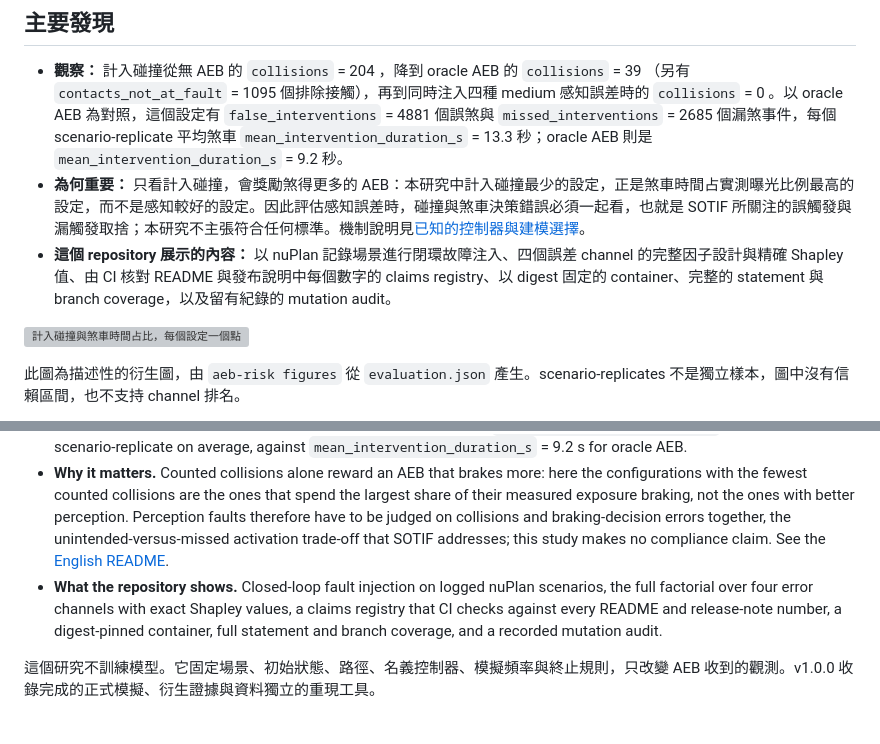
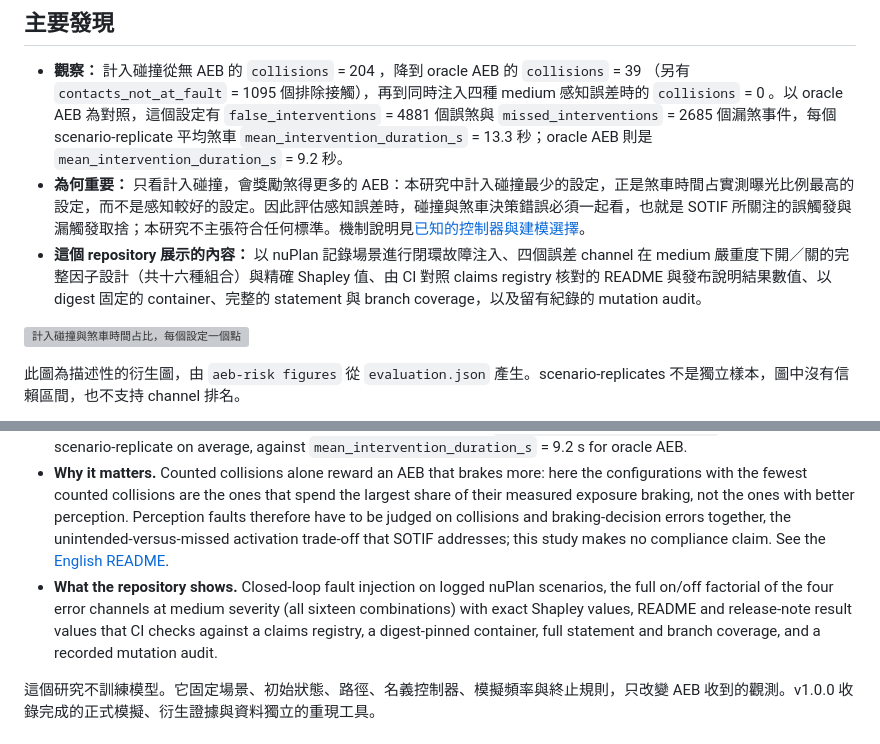
Before and after one commit to kuotunyu/perception-error-to-aeb, a Markdown page: README.md, 2 parts joined by grey strips. Drawn GitHub-style; grey boxes are pictures that could not be loaded.

Commit message:
Say what the factorial and the claims check cover
"The full factorial over four error channels" did not say which levels
it crosses, so a reader could take it to cover every severity; it is
each channel on or off at medium severity, sixteen cells. "A claims
registry that CI checks against every README and release-note number"
also claimed more than the attribution audit does: it checks result
values, meaning lines with a claim marker, a result term and a number,
or a row of a result table, and leaves other numbers such as the replay
file sizes alone. The summary line in both READMEs now says both
precisely; the counts are spelled out in words so the audit does not
read them as unbound results.

```diff
--- a/README.md
+++ b/README.md
@@ -10,7 +10,7 @@
 
 - **觀察：** 計入碰撞從無 AEB 的 `collisions` = 204 <!-- claim: p3.baseline.collisions.no_aeb -->，降到 oracle AEB 的 `collisions` = 39 <!-- claim: p3.baseline.collisions.oracle_aeb -->（另有 `contacts_not_at_fault` = 1095 <!-- claim: p3.baseline.contacts_not_at_fault.oracle_aeb --> 個排除接觸），再到同時注入四種 medium 感知誤差時的 `collisions` = 0 <!-- claim: p3.coalition.collisions.coalition-dropout-localization_shape-latency-track_instability -->。以 oracle AEB 為對照，這個設定有 `false_interventions` = 4881 <!-- claim: p3.coalition.false_interventions.coalition-dropout-localization_shape-latency-track_instability --> 個誤煞與 `missed_interventions` = 2685 <!-- claim: p3.coalition.missed_interventions.coalition-dropout-localization_shape-latency-track_instability --> 個漏煞事件，每個 scenario-replicate 平均煞車 `mean_intervention_duration_s` = 13.3 <!-- claim: p3.coalition.mean_intervention_duration_s.coalition-dropout-localization_shape-latency-track_instability; rounded: 1 --> 秒；oracle AEB 則是 `mean_intervention_duration_s` = 9.2 <!-- claim: p3.baseline.mean_intervention_duration_s.oracle_aeb; rounded: 1 --> 秒。
 - **為何重要：** 只看計入碰撞，會獎勵煞得更多的 AEB：本研究中計入碰撞最少的設定，正是煞車時間占實測曝光比例最高的設定，而不是感知較好的設定。因此評估感知誤差時，碰撞與煞車決策錯誤必須一起看，也就是 SOTIF 所關注的誤觸發與漏觸發取捨；本研究不主張符合任何標準。機制說明見[已知的控制器與建模選擇](docs/simulation-contract.md#known-controller-and-modelling-choices)。
-- **這個 repository 展示的內容：** 以 nuPlan 記錄場景進行閉環故障注入、四個誤差 channel 的完整因子設計與精確 Shapley 值、由 CI 核對 README 與發布說明中每個數字的 claims registry、以 digest 固定的 container、完整的 statement 與 branch coverage，以及留有紀錄的 mutation audit。
+- **這個 repository 展示的內容：** 以 nuPlan 記錄場景進行閉環故障注入、四個誤差 channel 在 medium 嚴重度下開／關的完整因子設計（共十六種組合）與精確 Shapley 值、由 CI 對照 claims registry 核對的 README 與發布說明結果數值、以 digest 固定的 container、完整的 statement 與 branch coverage，以及留有紀錄的 mutation audit。
 
 ![計入碰撞與煞車時間占比，每個設定一個點](docs/figures/collisions-vs-braking.svg)
 
@@ -20,7 +20,7 @@
 
 - **Observed.** Counted collisions go from `collisions` = 204 <!-- claim: p3.baseline.collisions.no_aeb --> without AEB to `collisions` = 39 <!-- claim: p3.baseline.collisions.oracle_aeb --> with oracle AEB, which also records `contacts_not_at_fault` = 1095 <!-- claim: p3.baseline.contacts_not_at_fault.oracle_aeb --> excluded contacts, and to `collisions` = 0 <!-- claim: p3.coalition.collisions.coalition-dropout-localization_shape-latency-track_instability --> with all four medium perception errors injected. That configuration also records `false_interventions` = 4881 <!-- claim: p3.coalition.false_interventions.coalition-dropout-localization_shape-latency-track_instability --> false and `missed_interventions` = 2685 <!-- claim: p3.coalition.missed_interventions.coalition-dropout-localization_shape-latency-track_instability --> missed braking events relative to oracle AEB, and brakes for `mean_intervention_duration_s` = 13.3 <!-- claim: p3.coalition.mean_intervention_duration_s.coalition-dropout-localization_shape-latency-track_instability; rounded: 1 --> s per scenario-replicate on average, against `mean_intervention_duration_s` = 9.2 <!-- claim: p3.baseline.mean_intervention_duration_s.oracle_aeb; rounded: 1 --> s for oracle AEB.
 - **Why it matters.** Counted collisions alone reward an AEB that brakes more: here the configurations with the fewest counted collisions are the ones that spend the largest share of their measured exposure braking, not the ones with better perception. Perception faults therefore have to be judged on collisions and braking-decision errors together, the unintended-versus-missed activation trade-off that SOTIF addresses; this study makes no compliance claim. See the [English README](README.en.md).
-- **What the repository shows.** Closed-loop fault injection on logged nuPlan scenarios, the full factorial over four error channels with exact Shapley values, a claims registry that CI checks against every README and release-note number, a digest-pinned container, full statement and branch coverage, and a recorded mutation audit.
+- **What the repository shows.** Closed-loop fault injection on logged nuPlan scenarios, the full on/off factorial of the four error channels at medium severity (all sixteen combinations) with exact Shapley values, README and release-note result values that CI checks against a claims registry, a digest-pinned container, full statement and branch coverage, and a recorded mutation audit.
 
 這個研究不訓練模型。它固定場景、初始狀態、路徑、名義控制器、模擬頻率與終止規則，只改變 AEB 收到的觀測。v1.0.0 收錄完成的正式模擬、衍生證據與資料獨立的重現工具。
 
```
Also changed, not shown: README.en.md (+1 -1 lines).
